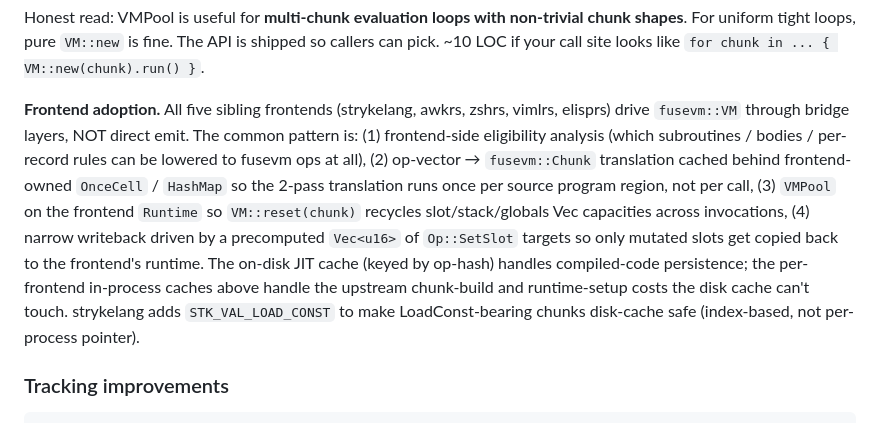
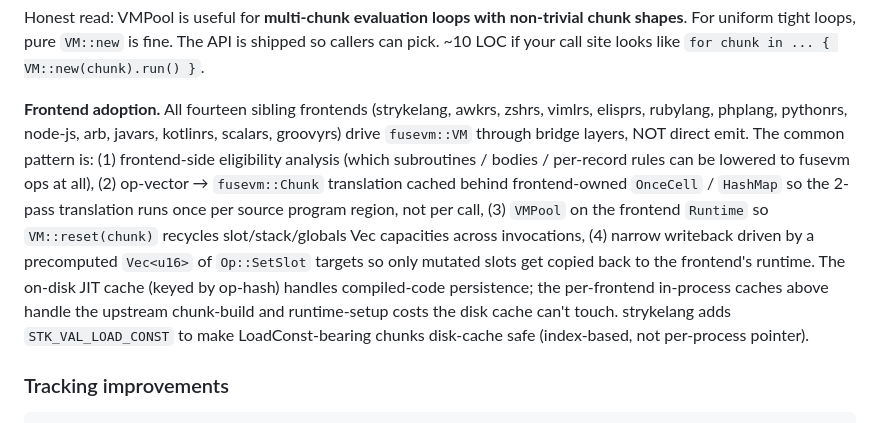
Before and after one commit to MenkeTechnologies/fusevm, a Markdown page: README.md, the part around the change. Rendered like a GitHub page.

Commit message:
readme: fourteen sibling frontends in adoption note (was stale at five)

```diff
--- a/README.md
+++ b/README.md
@@ -587,7 +587,7 @@ For tiny chunks the pool is *slower* — `reset` does more bookkeeping (drop the
 
 Honest read: VMPool is useful for **multi-chunk evaluation loops with non-trivial chunk shapes**. For uniform tight loops, pure `VM::new` is fine. The API is shipped so callers can pick. ~10 LOC if your call site looks like `for chunk in ... { VM::new(chunk).run() }`.
 
-**Frontend adoption.** All five sibling frontends (strykelang, awkrs, zshrs, vimlrs, elisprs) drive `fusevm::VM` through bridge layers, NOT direct emit. The common pattern is: (1) frontend-side eligibility analysis (which subroutines / bodies / per-record rules can be lowered to fusevm ops at all), (2) op-vector → `fusevm::Chunk` translation cached behind frontend-owned `OnceCell` / `HashMap` so the 2-pass translation runs once per source program region, not per call, (3) `VMPool` on the frontend `Runtime` so `VM::reset(chunk)` recycles slot/stack/globals Vec capacities across invocations, (4) narrow writeback driven by a precomputed `Vec<u16>` of `Op::SetSlot` targets so only mutated slots get copied back to the frontend's runtime. The on-disk JIT cache (keyed by op-hash) handles compiled-code persistence; the per-frontend in-process caches above handle the upstream chunk-build and runtime-setup costs the disk cache can't touch. strykelang adds `STK_VAL_LOAD_CONST` to make LoadConst-bearing chunks disk-cache safe (index-based, not per-process pointer).
+**Frontend adoption.** All fourteen sibling frontends (strykelang, awkrs, zshrs, vimlrs, elisprs, rubylang, phplang, pythonrs, node-js, arb, javars, kotlinrs, scalars, groovyrs) drive `fusevm::VM` through bridge layers, NOT direct emit. The common pattern is: (1) frontend-side eligibility analysis (which subroutines / bodies / per-record rules can be lowered to fusevm ops at all), (2) op-vector → `fusevm::Chunk` translation cached behind frontend-owned `OnceCell` / `HashMap` so the 2-pass translation runs once per source program region, not per call, (3) `VMPool` on the frontend `Runtime` so `VM::reset(chunk)` recycles slot/stack/globals Vec capacities across invocations, (4) narrow writeback driven by a precomputed `Vec<u16>` of `Op::SetSlot` targets so only mutated slots get copied back to the frontend's runtime. The on-disk JIT cache (keyed by op-hash) handles compiled-code persistence; the per-frontend in-process caches above handle the upstream chunk-build and runtime-setup costs the disk cache can't touch. strykelang adds `STK_VAL_LOAD_CONST` to make LoadConst-bearing chunks disk-cache safe (index-based, not per-process pointer).
 
 ### Tracking improvements
 
```
